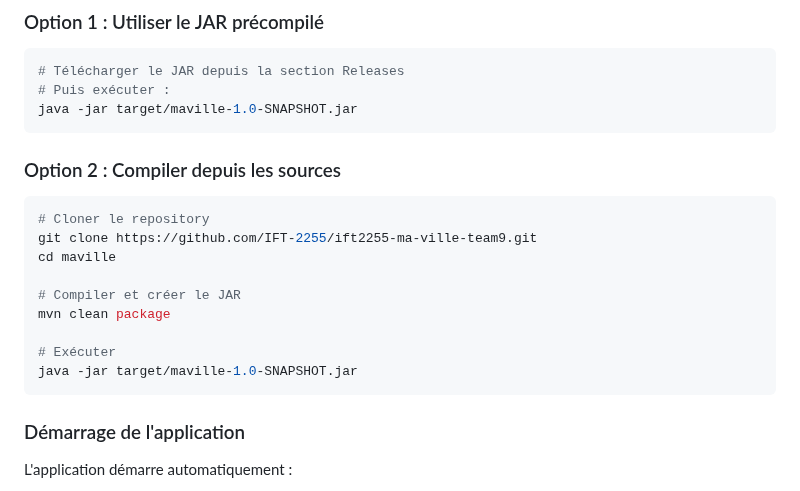
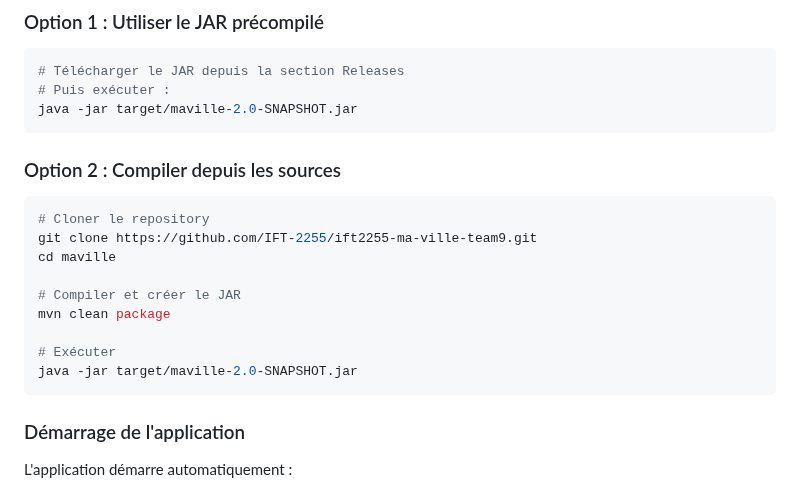
Before and after one commit to Rayyan-Oumlil/MaVille-ift2255, a Markdown page: README.md, the part around the change. Rendered like a GitHub page.

````diff
--- a/README.md
+++ b/README.md
@@ -115,7 +115,7 @@ maville/
 ```bash
 # Télécharger le JAR depuis la section Releases
 # Puis exécuter :
-java -jar target/maville-1.0-SNAPSHOT.jar
+java -jar target/maville-2.0-SNAPSHOT.jar
 ```
 
 ### Option 2 : Compiler depuis les sources
@@ -128,7 +128,7 @@ cd maville
 mvn clean package
 
 # Exécuter
-java -jar target/maville-1.0-SNAPSHOT.jar
+java -jar target/maville-2.0-SNAPSHOT.jar
 ```
 
 ### Démarrage de l'application
````
